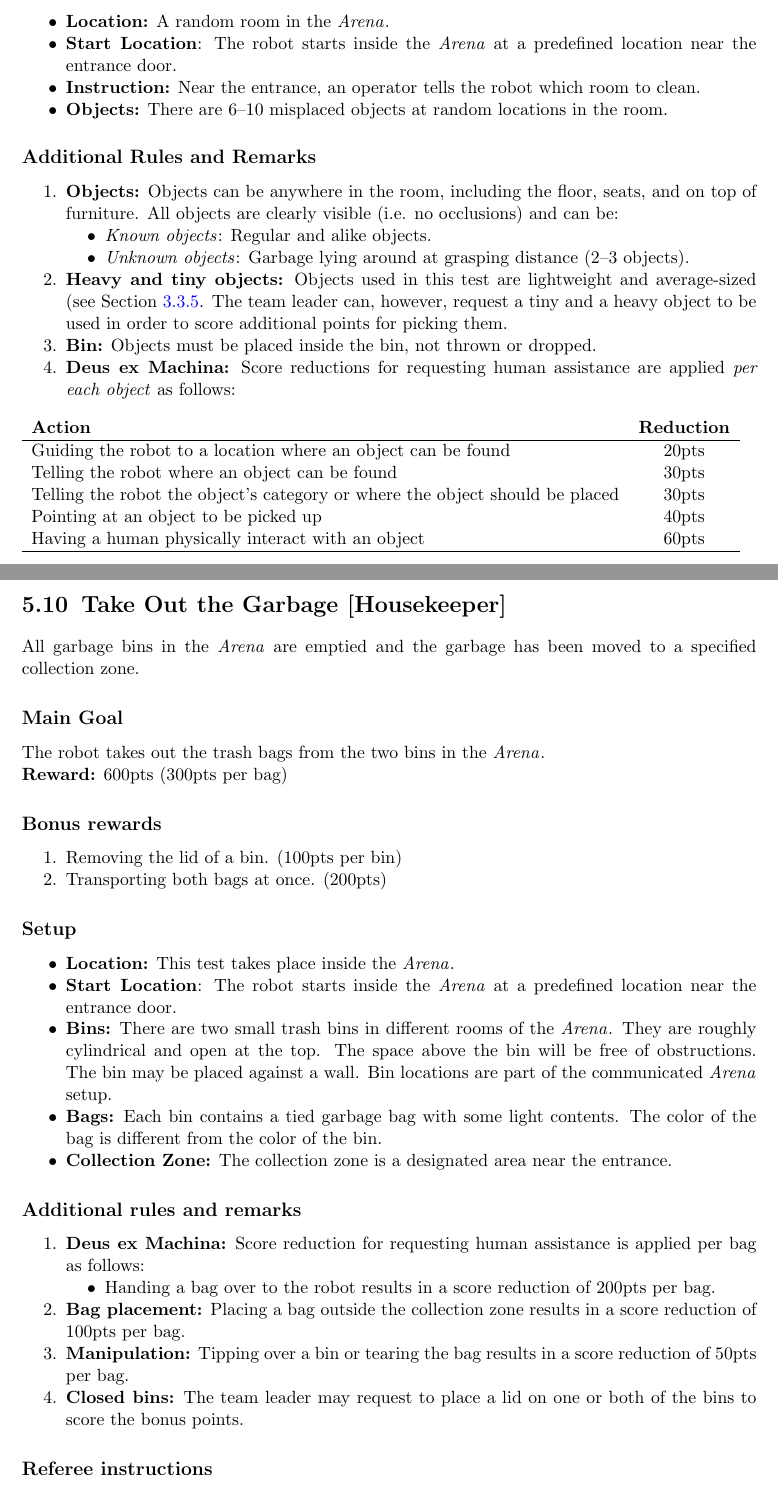
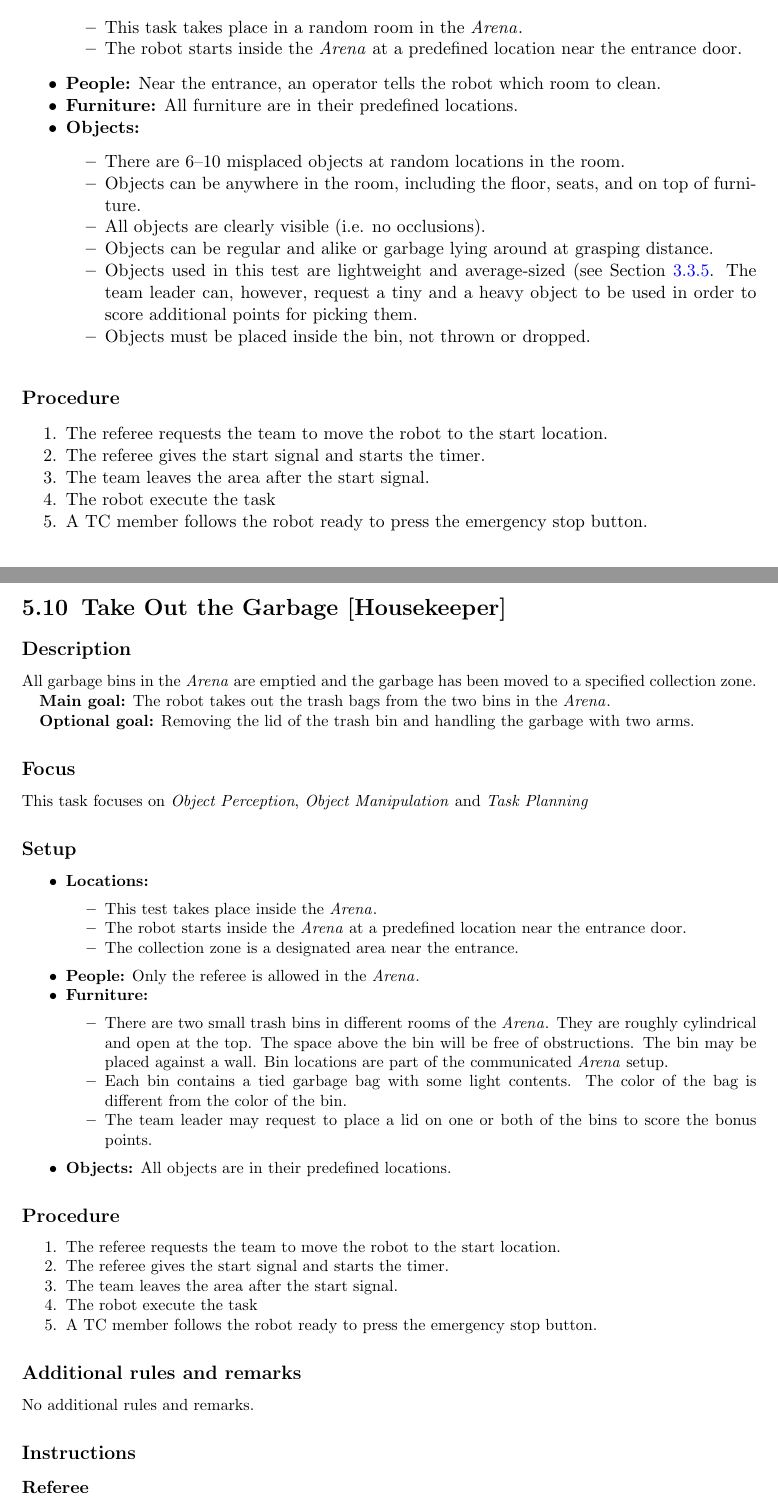
Before and after one commit to RoboCupAtHome/RuleBook, a LaTeX thesis (Rulebook.tex, which reads tasks/CleanUp.tex, tasks/TakeOutGarbage.tex): two parts of pages 48 and 64 of 90, joined at a grey line, cut so that both start at the same text. Compiled offline with pdfLaTeX.

Commit message:
update tasks to template
Take Out the Garbag
Stickler for the Rules
Restaurant
Clean Up

```diff
--- a/tasks/CleanUp.tex
+++ b/tasks/CleanUp.tex
@@ -20,38 +18,32 @@ Find six misplaced objects in a room and bring them to their predefined location
 
 \subsection*{Setup}
 \begin{itemize}[nosep]
-	\item \textbf{Location:} A random room in the \Arena{}.
-	\item \textbf{Start Location}: The robot starts inside the \Arena{} at a predefined location near the entrance door.
-	\item \textbf{Instruction:} Near the entrance, an operator tells the robot which room to clean.
-	\item \textbf{Objects:} There are 6--10 misplaced objects at random locations in the room.
+	\item \textbf{Locations:}
+		\begin{itemize}
+			\item This task takes place in a random room in the \Arena{}.
+			\item The robot starts inside the \Arena{} at a predefined location near the entrance door.
+		\end{itemize}
+	\item \textbf{People:} Near the entrance, an operator tells the robot which room to clean.
+	\item \textbf{Furniture:} All furniture are in their predefined locations.
+	\item \textbf{Objects:}
+		\begin{itemize}
+			\item There are 6--10 misplaced objects at random locations in the room.
+			\item Objects can be anywhere in the room, including the floor, seats, and on top of furniture.
+			\item All objects are clearly visible (i.e. no occlusions).
+			\item Objects can be regular and alike or garbage lying around at grasping distance.
+			\item Objects used in this test are lightweight and average-sized (see~\refsec{rule:scenario_objects}. The team leader can, however, request a tiny and a heavy object to be used in order to score additional points for picking them.
+			\item Objects must be placed inside the bin, not thrown or dropped.
+		\end{itemize}
 \end{itemize}
 
-\subsection*{Additional Rules and Remarks}
-\begin{enumerate}[nosep]
-	\item \textbf{Objects:}
-	Objects can be anywhere in the room, including the floor, seats, and on top of furniture.
-	All objects are clearly visible (i.e. no occlusions) and can be:
-	\begin{itemize}[nosep]
-		\item\textit{Known objects}: Regular and alike objects.
-    \item\textit{Unknown objects}: Garbage lying around at grasping distance (2--3 objects).
-	\end{itemize}
+\subsection*{Procedure}
 
-	\item \textbf{Heavy and tiny objects:} Objects used in this test are lightweight and average-sized (see~\refsec{rule:scenario_objects}.
-	The team leader can, however, request a tiny and a heavy object to be used in order to score additional points for picking them.
-
-	\item \textbf{Bin:} Objects must be placed inside the bin, not thrown or dropped.
-
-	\item \textbf{Deus ex Machina:} Score reductions for requesting human assistance are applied \emph{per each object} as follows:
-	\begin{table}[h]
-		\begin{tabular}{m{0.8\linewidth} c}
-			\textbf{Action} & \textbf{Reduction} \\\hline
-			Guiding the robot to a location where an object can be found & 20pts \\
-			Telling the robot where an object can be found & 30pts \\
-			Telling the robot the object's category or where the object should be placed & 30pts \\
-			Pointing at an object to be picked up & 40pts \\
-			Having a human physically interact with an object & 60pts \\\hline
-		\end{tabular}
-	\end{table}
+\begin{enumerate}
+	\item The referee requests the team to move the robot to the start location.
+	\item The referee gives the start signal and starts the timer.
+	\item The team leaves the area after the start signal.
+	\item The robot execute the task
+	\item A TC member follows the robot ready to press the emergency stop button.
 \end{enumerate}
 
-\subsection*{Referee Instructions}
+\subsection*{Additional rules and remarks}
--- a/tasks/TakeOutGarbage.tex
+++ b/tasks/TakeOutGarbage.tex
@@ -1,42 +1,53 @@
 \section{Take Out the Garbage [Housekeeper]}
 \label{test:take-out-the-garbage}
-All garbage bins in the \Arena{} are emptied and the garbage has been moved to a specified collection zone.
 
-% \subsection*{Focus}
-% This test focuses on object perception, manipulation, and planning.
+\subsection*{Description}
+	All garbage bins in the \Arena{} are emptied and the garbage has been moved to a specified collection zone.
 
-\subsection*{Main Goal}
-The robot takes out the trash bags from the two bins in the \Arena{}.
+\textbf{Main goal:}
+	The robot takes out the trash bags from the two bins in the \Arena{}.
 
-\noindent\textbf{Reward:} 600pts (300pts per bag)
+\textbf{Optional goal:}
+	Removing the lid of the trash bin and handling the garbage with two arms.
 
-\subsection*{Bonus rewards}
-\begin{enumerate}[nosep]
-	\item Removing the lid of a bin. (100pts per bin)
-	\item Transporting both bags at once. (200pts)
-\end{enumerate}
+\subsection*{Focus}
+	This task focuses on
+	\textit{Object Perception},
+	\textit{Object Manipulation} and
+	\textit{Task Planning}
 
 \subsection*{Setup}
 \begin{itemize}[nosep]
-	\item \textbf{Location:} This test takes place inside the \Arena{}.
-	\item \textbf{Start Location}: The robot starts inside the \Arena{} at a predefined location near the entrance door.
-	\item \textbf{Bins:} There are two small trash bins in different rooms of the \Arena{}. They are roughly cylindrical and open at the top. The space above the bin will be free of obstructions. The bin may be placed against a wall. Bin locations are part of the communicated \Arena{} setup.
-	\item \textbf{Bags:} Each bin contains a tied garbage bag with some light contents. The color of the bag is different from the color of the bin.
-	\item \textbf{Collection Zone:} The collection zone is a designated area near the entrance.
+	\item \textbf{Locations:}
+		\begin{itemize}
+			\item This test takes place inside the \Arena{}.
+			\item The robot starts inside the \Arena{} at a predefined location near the entrance door.
+			\item The collection zone is a designated area near the entrance.
+		\end{itemize}
+	\item \textbf{People:} Only the referee is allowed in the \Arena{}.
+	\item \textbf{Furniture:}
+		\begin{itemize}
+			\item There are two small trash bins in different rooms of the \Arena{}. They are roughly cylindrical and open at the top. The space above the bin will be free of obstructions. The bin may be placed against a wall. Bin locations are part of the communicated \Arena{} setup.
+			\item Each bin contains a tied garbage bag with some light contents. The color of the bag is different from the color of the bin.
+			\item The team leader may request to place a lid on one or both of the bins to score the bonus points.
+		\end{itemize}
+	\item \textbf{Objects:} All objects are in their predefined locations.
 \end{itemize}
 
+\subsection*{Procedure}
+
+\begin{enumerate}
+	\item The referee requests the team to move the robot to the start location.
+	\item The referee gives the start signal and starts the timer.
+	\item The team leaves the area after the start signal.
+	\item The robot execute the task
+	\item A TC member follows the robot ready to press the emergency stop button.
+\end{enumerate}
 
 \subsection*{Additional rules and remarks}
-\begin{enumerate}[nosep]
-	\item \textbf{Deus ex Machina:} Score reduction for requesting human assistance is applied per bag as follows:
-	\begin{itemize}[nosep]
-		\item Handing a bag over to the robot results in a score reduction of 200pts per bag.
-	\end{itemize}
+	No additional rules and remarks.
 
-	\item \textbf{Bag placement:} Placing a bag outside the collection zone results in a score reduction of 100pts per bag.
-	\item \textbf{Manipulation:}  Tipping over a bin or tearing the bag results in a score reduction of 50pts per bag.
-	\item \textbf{Closed bins:} The team leader may request to place a lid on one or both of the bins to score the bonus points.
+\subsection*{Instructions}
 
-\end{enumerate}
+\subsubsection*{Referee}
 
-\subsection*{Referee instructions}
```
Also changed, not shown: scoresheets/CleanUp.tex (+13 -12 lines), scoresheets/TakeOutGarbage.tex (+12 -13 lines), tasks/Restaurant.tex (+7 -9 lines), tasks/SticklerForRules.tex (+10 -6 lines), tasks/CleanUp.tex (41 more changed lines), tasks/TakeOutGarbage.tex (17 more changed lines).
